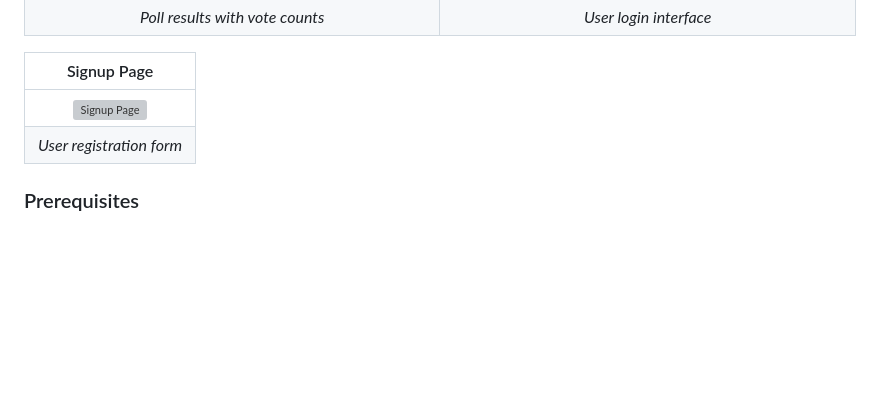
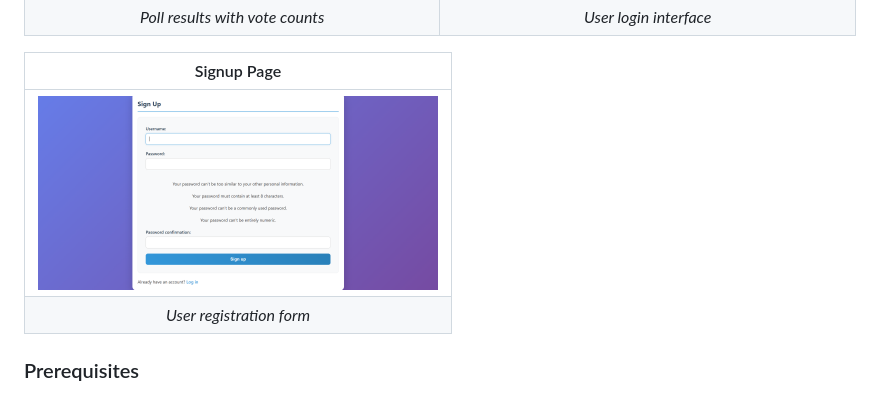
Before and after one commit to habiba-102/poll-app, a Markdown page: README.md, the part around the change. GitHub-like rendering; blank space fills up the shorter version; grey boxes are pictures that could not be loaded.

```diff
--- a/README.md
+++ b/README.md
@@ -26,7 +26,7 @@ A full-featured polling application built with Django that allows users to vote
 
 | Signup Page |
 |:-----------:|
-| <img src="Screenshots/signup.PNG" alt="Signup Page" width="400"> |
+| <img src="Screenshots/signup-page.PNG" alt="Signup Page" width="400"> |
 | *User registration form* |
 
 ### Prerequisites
```
